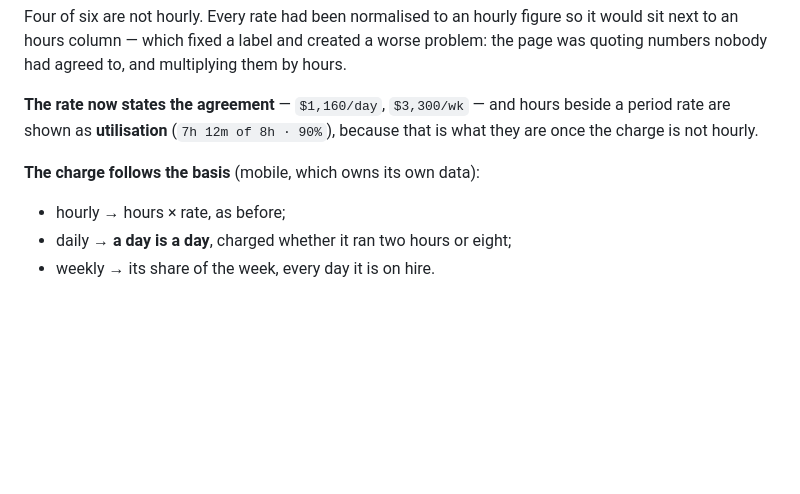
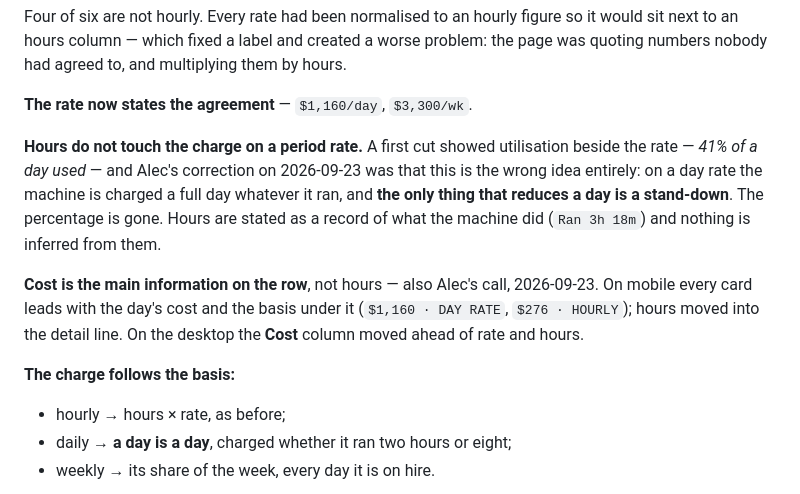
Before and after one commit to varicon-naxa/prototypes, a Markdown page: 2026-09-18-site-diary-mobile/notes.md, the part around the change. Rendered like a GitHub page; blank space fills up the shorter version.

Commit message:
2026-09-18-site-diary-mobile: auto-update

```diff
--- a/2026-09-18-site-diary-mobile/notes.md
+++ b/2026-09-18-site-diary-mobile/notes.md
@@ -152,11 +152,21 @@ Four of six are not hourly. Every rate had been normalised to an hourly figure s
 sit next to an hours column — which fixed a label and created a worse problem: the page
 was quoting numbers nobody had agreed to, and multiplying them by hours.
 
-**The rate now states the agreement** — `$1,160/day`, `$3,300/wk` — and hours beside a
-period rate are shown as **utilisation** (`7h 12m of 8h · 90%`), because that is what they
-are once the charge is not hourly.
+**The rate now states the agreement** — `$1,160/day`, `$3,300/wk`.
 
-**The charge follows the basis** (mobile, which owns its own data):
+**Hours do not touch the charge on a period rate.** A first cut showed utilisation beside
+the rate — *41% of a day used* — and Alec's correction on 2026-09-23 was that this is the
+wrong idea entirely: on a day rate the machine is charged a full day whatever it ran, and
+**the only thing that reduces a day is a stand-down**. The percentage is gone. Hours are
+stated as a record of what the machine did (`Ran 3h 18m`) and nothing is inferred from
+them.
+
+**Cost is the main information on the row**, not hours — also Alec's call, 2026-09-23. On
+mobile every card leads with the day's cost and the basis under it (`$1,160 · DAY RATE`,
+`$276 · HOURLY`); hours moved into the detail line. On the desktop the **Cost** column
+moved ahead of rate and hours.
+
+**The charge follows the basis:**
 
 - hourly → hours × rate, as before;
 - daily → **a day is a day**, charged whether it ran two hours or eight;
```
